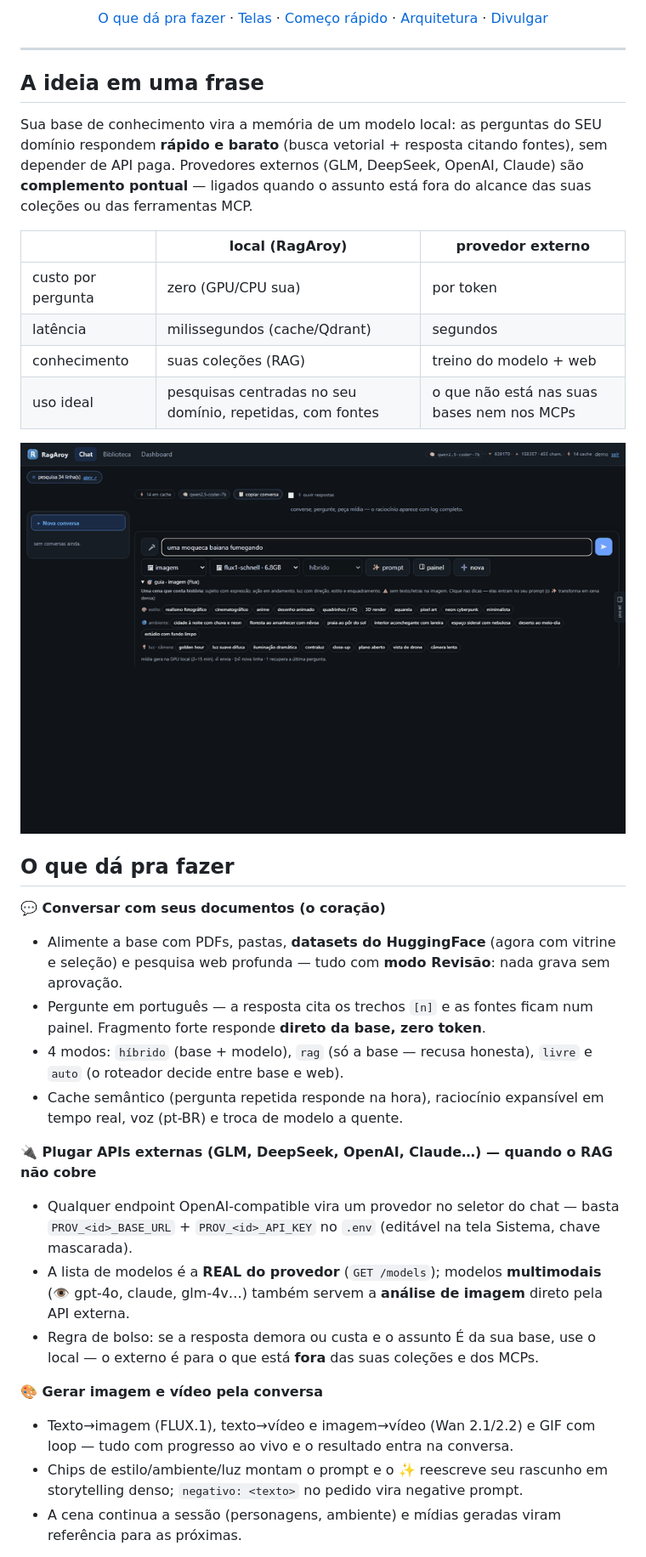
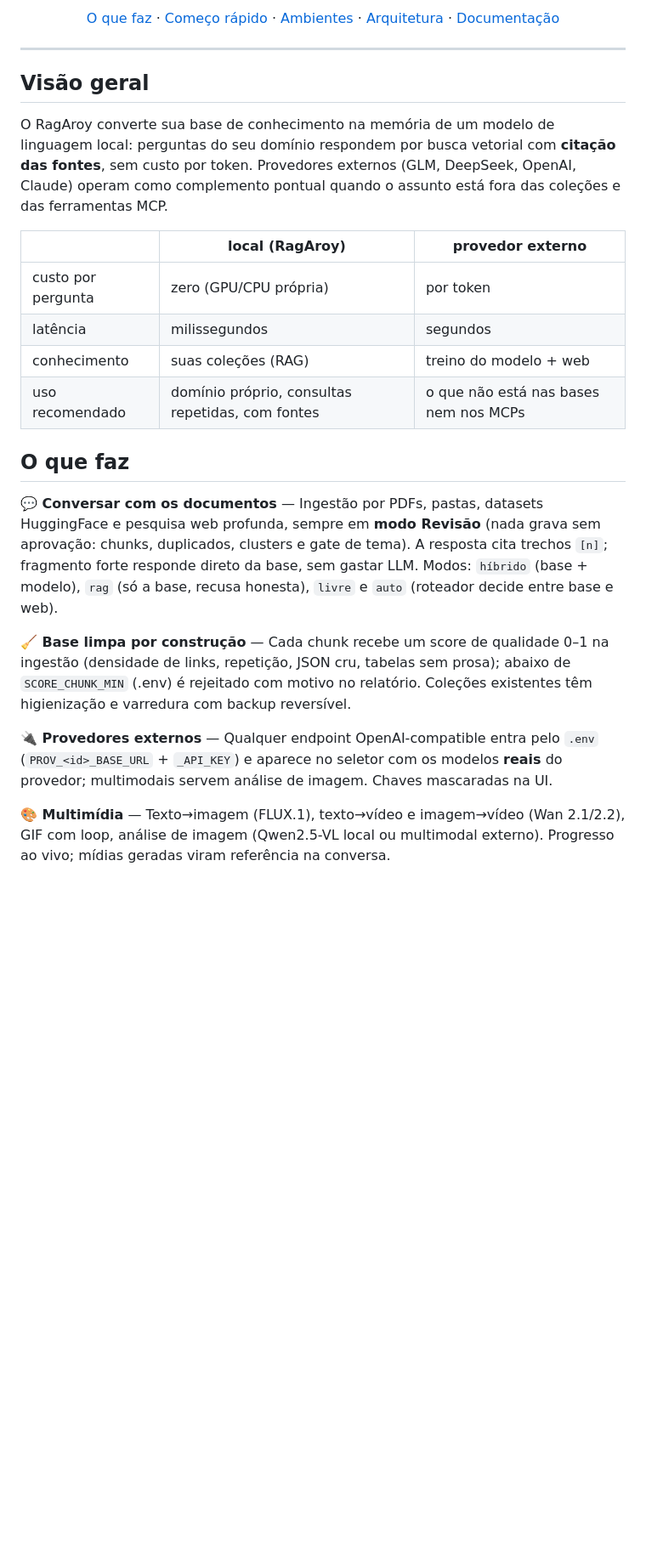
Before and after one commit to rodneysilva/rag-llama, a Markdown page: README.md, the part around one of its changes. Shown at 85% size. Rendered like a GitHub page; blank space fills up the shorter version.

```diff
--- a/README.md
+++ b/README.md
@@ -13,42 +12,47 @@
 
-[O que dá pra fazer](#o-que-dá-pra-fazer) · [Telas](#telas) · [Começo rápido](#começo-rápido) · [Arquitetura](#arquitetura) · [Divulgar](#divulgação)
+[O que faz](#o-que-faz) · [Começo rápido](#começo-rápido) · [Ambientes](#ambientes-gitflow-develop--main) · [Arquitetura](#arquitetura) · [Documentação](#documentação)
 
 </div>
 
 ---
 
-## A ideia em uma frase
+## Visão geral
 
-Sua base de conhecimento vira a memória de um modelo local: as perguntas
-do SEU domínio respondem **rápido e barato** (busca vetorial + resposta
-citando fontes), sem depender de API paga. Provedores externos (GLM,
-DeepSeek, OpenAI, Claude) são **complemento pontual** — ligados quando o
-assunto está fora do alcance das suas coleções ou das ferramentas MCP.
+O RagAroy converte sua base de conhecimento na memória de um modelo de
+linguagem local: perguntas do seu domínio respondem por busca vetorial
+com **citação das fontes**, sem custo por token. Provedores externos
+(GLM, DeepSeek, OpenAI, Claude) operam como complemento pontual quando o
+assunto está fora das coleções e das ferramentas MCP.
 
 | | local (RagAroy) | provedor externo |
 |---|---|---|
-| custo por pergunta | zero (GPU/CPU sua) | por token |
-| latência | milissegundos (cache/Qdrant) | segundos |
+| custo por pergunta | zero (GPU/CPU própria) | por token |
+| latência | milissegundos | segundos |
 | conhecimento | suas coleções (RAG) | treino do modelo + web |
-| uso ideal | pesquisas centradas no seu domínio, repetidas, com fontes | o que não está nas suas bases nem nos MCPs |
+| uso recomendado | domínio próprio, consultas repetidas, com fontes | o que não está nas bases nem nos MCPs |
 
-![geração de imagem pela conversa](docs/telas/demo-imagem.gif)
+## O que faz
 
-## O que dá pra fazer
+**💬 Conversar com os documentos** — Ingestão por PDFs, pastas, datasets
+HuggingFace e pesquisa web profunda, sempre em **modo Revisão** (nada
+grava sem aprovação: chunks, duplicados, clusters e gate de tema). A
+resposta cita trechos `[n]`; fragmento forte responde direto da base,
+sem gastar LLM. Modos: `híbrido` (base + modelo), `rag` (só a base,
+recusa honesta), `livre` e `auto` (roteador decide entre base e web).
 
-**💬 Conversar com seus documentos (o coração)**
-- Alimente a base com PDFs, pastas, **datasets do HuggingFace** (agora com vitrine e seleção) e pesquisa web profunda — tudo com **modo Revisão**: nada grava sem aprovação.
-- Pergunte em português — a resposta cita os trechos `[n]` e as fontes ficam num painel. Fragmento forte responde **direto da base, zero token**.
-- 4 modos: `híbrido` (base + modelo), `rag` (só a base — recusa honesta), `livre` e `auto` (o roteador decide entre base e web).
-- Cache semântico (pergunta repetida responde na hora), raciocínio expansível em tempo real, voz (pt-BR) e troca de modelo a quente.
+**🧹 Base limpa por construção** — Cada chunk recebe um score de
+qualidade 0–1 na ingestão (densidade de links, repetição, JSON cru,
+tabelas sem prosa); abaixo de `SCORE_CHUNK_MIN` (.env) é rejeitado com
+motivo no relatório. Coleções existentes têm higienização e varredura
+com backup reversível.
 
-**🔌 Plugar APIs externas (GLM, DeepSeek, OpenAI, Claude…) — quando o RAG não cobre**
-- Qualquer endpoint OpenAI-compatible vira um provedor no seletor do chat — basta `PROV_<id>_BASE_URL` + `PROV_<id>_API_KEY` no `.env` (editável na tela Sistema, chave mascarada).
-- A lista de modelos é a **REAL do provedor** (`GET /models`); modelos **multimodais** (👁 gpt-4o, claude, glm-4v…) também servem a **análise de imagem** direto pela API externa.
-- Regra de bolso: se a resposta demora ou custa e o assunto É da sua base, use o local — o externo é para o que está **fora** das suas coleções e dos MCPs.
+**🔌 Provedores externos** — Qualquer endpoint OpenAI-compatible entra
+pelo `.env` (`PROV_<id>_BASE_URL` + `_API_KEY`) e aparece no seletor
+com os modelos **reais** do provedor; multimodais servem análise de
+imagem. Chaves mascaradas na UI.
 
-**🎨 Gerar imagem e vídeo pela conversa**
-- Texto→imagem (FLUX.1), texto→vídeo e imagem→vídeo (Wan 2.1/2.2) e GIF com loop — tudo com progresso ao vivo e o resultado entra na conversa.
-- Chips de estilo/ambiente/luz montam o prompt e o ✨ reescreve seu rascunho em storytelling denso; `negativo: <texto>` no pedido vira negative prompt.
-- A cena continua a sessão (personagens, ambiente) e mídias geradas viram referência para as próximas.
+**🎨 Multimídia** — Texto→imagem (FLUX.1), texto→vídeo e imagem→vídeo
+(Wan 2.1/2.2), GIF com loop, análise de imagem (Qwen2.5-VL local ou
+multimodal externo). Progresso ao vivo; mídias geradas viram referência
+na conversa.
 
```
Also changed, not shown: other parts of README.md (+61 -75 lines).
